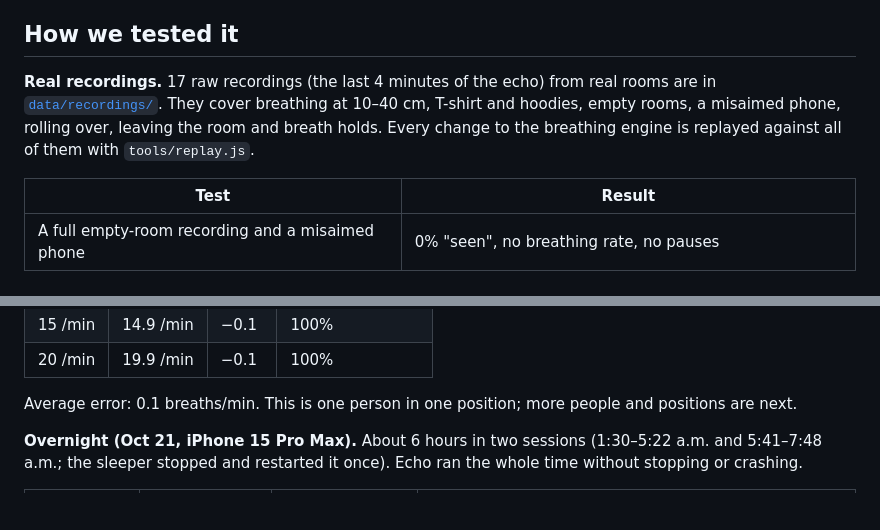
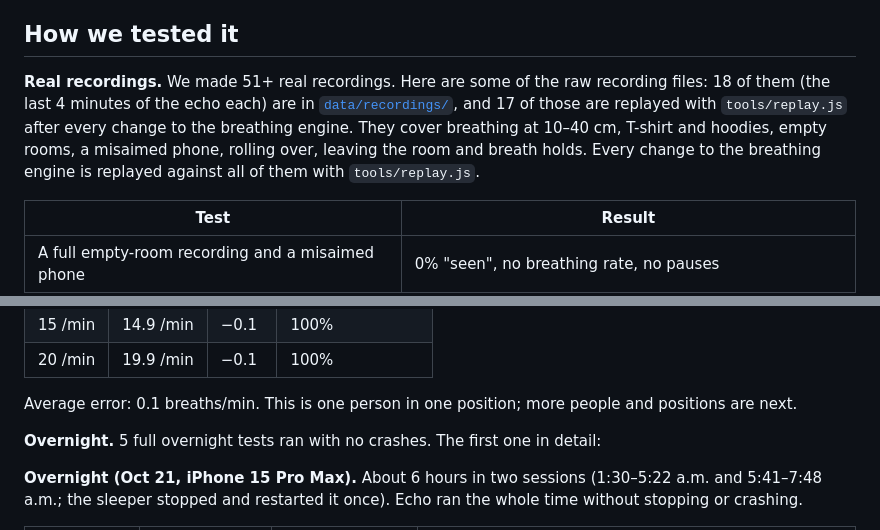
Before and after one commit to Korib12/ap-csp-website, a Markdown page: README.md, 2 parts joined by grey strips. Drawn GitHub-style; blank space fills up the shorter version.

Commit message:
README: 51+ recordings (18 raw files included), 5 overnight tests
Co-Authored-By: Claude Opus 5.5 <noreply@anthropic.com>
Claude-Session: https://claude.ai/code/session_01LPXuyqKeRvVx8XuvF2TDR7

```diff
--- a/README.md
+++ b/README.md
@@ -44,7 +44,7 @@ People who want to know what their breathing does at night but have never had a
 
 ## How we tested it
 
-**Real recordings.** 17 raw recordings (the last 4 minutes of the echo) from real rooms are in [`data/recordings/`](data/recordings/). They cover breathing at 10–40 cm, T-shirt and hoodies, empty rooms, a misaimed phone, rolling over, leaving the room and breath holds. Every change to the breathing engine is replayed against all of them with `tools/replay.js`.
+**Real recordings.** We made 51+ real recordings. Here are some of the raw recording files: 18 of them (the last 4 minutes of the echo each) are in [`data/recordings/`](data/recordings/), and 17 of those are replayed with `tools/replay.js` after every change to the breathing engine. They cover breathing at 10–40 cm, T-shirt and hoodies, empty rooms, a misaimed phone, rolling over, leaving the room and breath holds. Every change to the breathing engine is replayed against all of them with `tools/replay.js`.
 
 | Test | Result |
 |---|---|
@@ -66,6 +66,8 @@ Result (Oct 21, phone about 20 cm away, lying on the back, T-shirt):
 | 20 /min | 19.9 /min | −0.1 | 100% |
 
 Average error: 0.1 breaths/min. This is one person in one position; more people and positions are next.
+
+**Overnight.** 5 full overnight tests ran with no crashes. The first one in detail:
 
 **Overnight (Oct 21, iPhone 15 Pro Max).** About 6 hours in two sessions (1:30–5:22 a.m. and 5:41–7:48 a.m.; the sleeper stopped and restarted it once). Echo ran the whole time without stopping or crashing.
 
```
